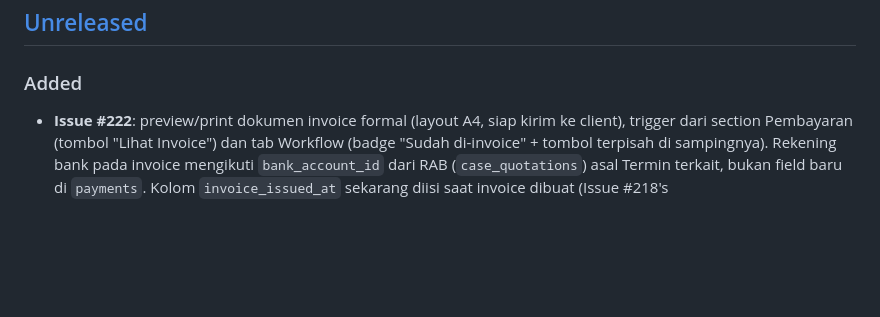
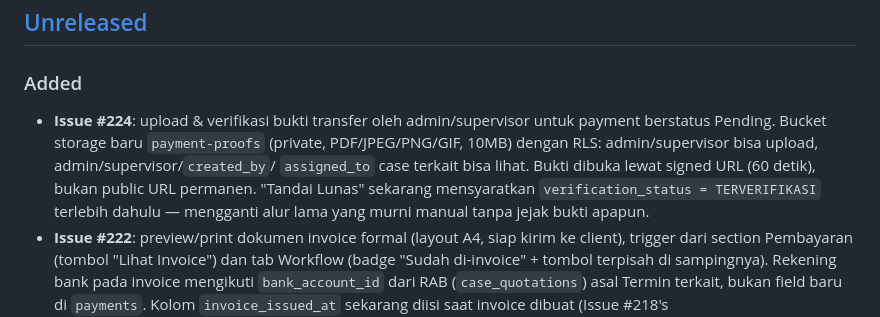
Before and after one commit to soulmediaglobal/sma-app, a Markdown page: App_Changelog.md, the part around the change. Drawn GitHub-style; blank space fills up the shorter version.

Commit message:
Update changelog: Issue #224 Upload & Verifikasi Bukti Transfer

```diff
--- a/App_Changelog.md
+++ b/App_Changelog.md
@@ -19,6 +19,14 @@ dan project ini mengikuti [Semantic Versioning](https://semver.org/).
 
 ### Added
 
+- **Issue #224**: upload & verifikasi bukti transfer oleh
+  admin/supervisor untuk payment berstatus Pending. Bucket storage baru
+  `payment-proofs` (private, PDF/JPEG/PNG/GIF, 10MB) dengan RLS:
+  admin/supervisor bisa upload, admin/supervisor/`created_by`/
+  `assigned_to` case terkait bisa lihat. Bukti dibuka lewat signed URL
+  (60 detik), bukan public URL permanen. "Tandai Lunas" sekarang
+  mensyaratkan `verification_status = TERVERIFIKASI` terlebih dahulu —
+  mengganti alur lama yang murni manual tanpa jejak bukti apapun.
 - **Issue #222**: preview/print dokumen invoice formal (layout A4, siap
   kirim ke client), trigger dari section Pembayaran (tombol "Lihat
   Invoice") dan tab Workflow (badge "Sudah di-invoice" + tombol
```
